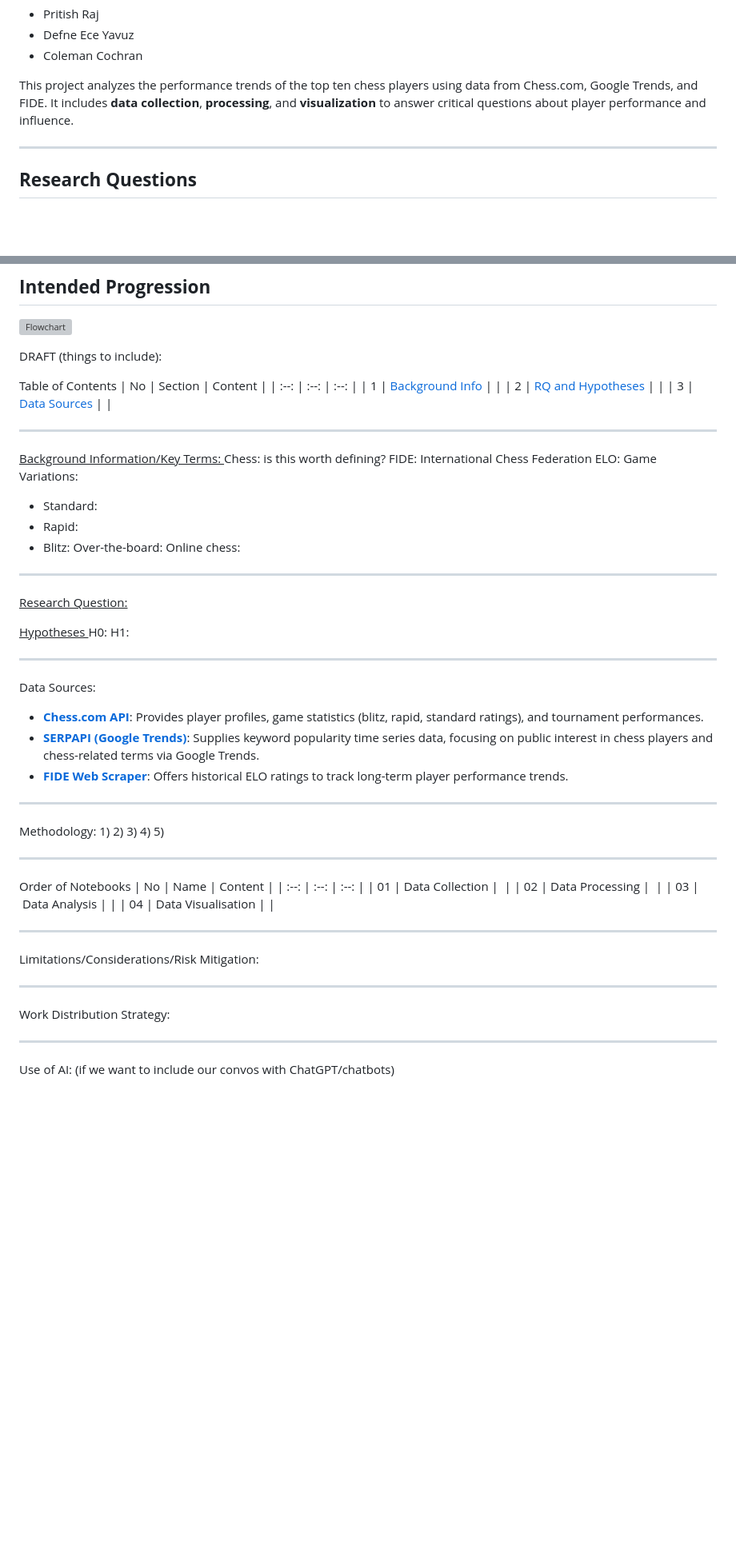
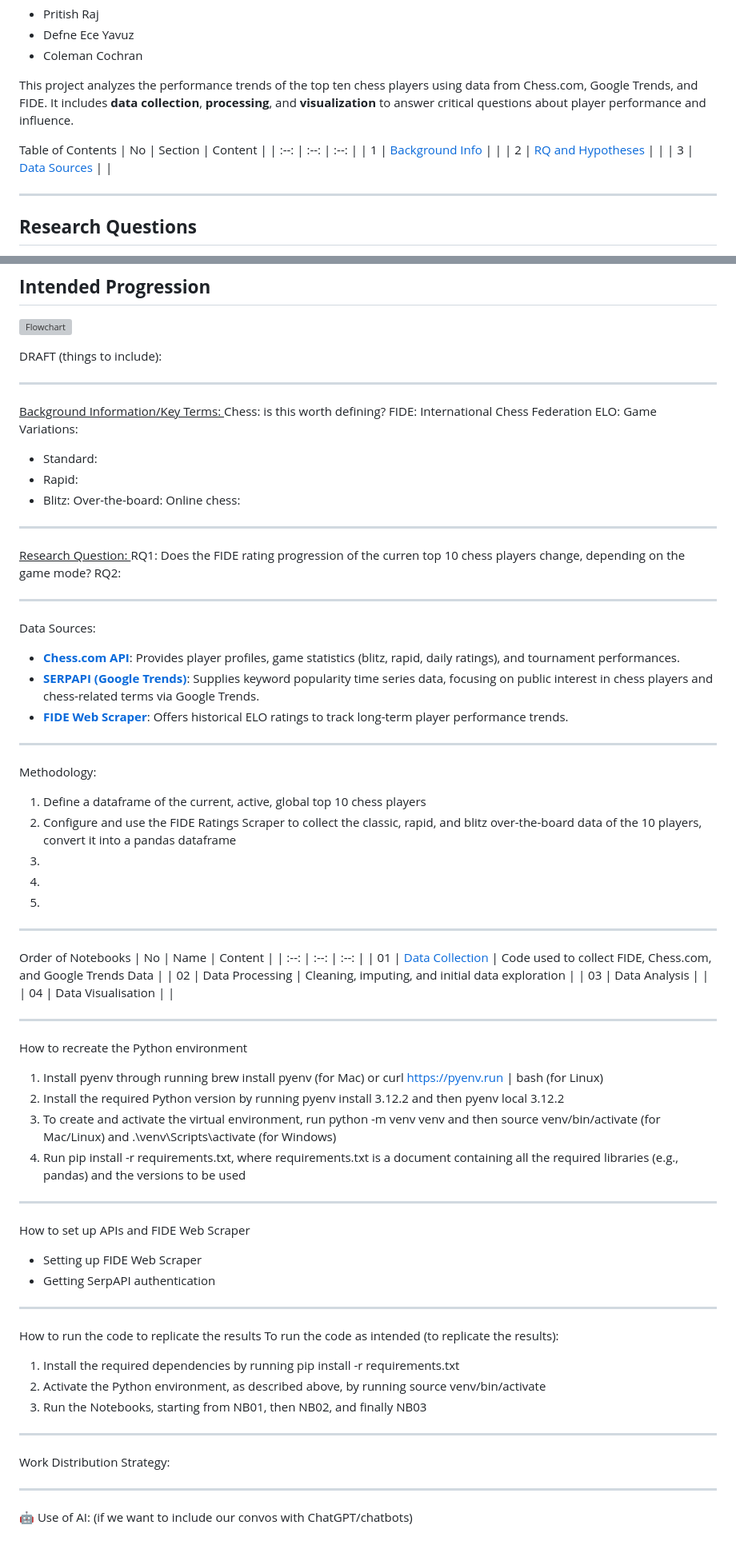
Before and after one commit to deyavuz/ds105a-chess-investigation, a Markdown page: README.md, 2 parts joined by grey strips. Shown at 80% size. GitHub-like rendering; blank space fills up the shorter version; grey boxes are pictures that could not be loaded.

Commit message:
Add replication instructions

```diff
--- a/README.md
+++ b/README.md
@@ -11,6 +11,13 @@
 
 
 This project analyzes the performance trends of the top ten chess players using data from Chess.com, Google Trends, and FIDE. It includes **data collection**, **processing**, and **visualization** to answer critical questions about player performance and influence.
+
+Table of Contents
+| No | Section | Content |
+| :--: | :--: | :--: |
+| 1 | [Background Info]() |  |
+| 2 | [RQ and Hypotheses]() |  |
+| 3 | [Data Sources]() |  |
 
 ---
 
@@ -78,13 +85,6 @@ This project analyzes the performance trends of the top ten chess players using
 
 DRAFT (things to include):
 
-Table of Contents
-| No | Section | Content |
-| :--: | :--: | :--: |
-| 1 | [Background Info]() |  |
-| 2 | [RQ and Hypotheses]() |  |
-| 3 | [Data Sources]() |  |
-
 ---
 
 <u> Background Information/Key Terms: </u>
@@ -101,23 +101,21 @@ Online chess:
 ---
 
 <u> Research Question: </u>
-
-<u> Hypotheses </u>
-H0:
-H1:
+RQ1: Does the FIDE rating progression of the curren top 10 chess players change, depending on the game mode?
+RQ2:
 
 ---
 
 Data Sources:
-- **[Chess.com API](https://www.chess.com/news/view/published-data-api)**: Provides player profiles, game statistics (blitz, rapid, standard ratings), and tournament performances.
+- **[Chess.com API](https://www.chess.com/news/view/published-data-api)**: Provides player profiles, game statistics (blitz, rapid, daily ratings), and tournament performances.
 - **[SERPAPI (Google Trends)](https://serpapi.com/dashboard)**: Supplies keyword popularity time series data, focusing on public interest in chess players and chess-related terms via Google Trends.
 - **[FIDE Web Scraper](https://github.com/xRuiAlves/fide-ratings-scraper/tree/master#api-documentation)**: Offers historical ELO ratings to track long-term player performance trends.
 
 ---
 
 Methodology:
-1)
-2)
+1) Define a dataframe of the current, active, global top 10 chess players
+2) Configure and use the FIDE Ratings Scraper to collect the classic, rapid, and blitz over-the-board data of the 10 players, convert it into a pandas dataframe
 3)
 4)
 5)
@@ -127,14 +125,33 @@ Methodology:
 Order of Notebooks
 | No | Name | Content |
 | :--: | :--: | :--: |
-| 01 | Data Collection |  |
-| 02 | Data Processing |  |
+| 01 | [Data Collection]() | Code used to collect FIDE, Chess.com, and Google Trends Data |
+| 02 | Data Processing | Cleaning, imputing, and initial data exploration |
 | 03 | Data Analysis |  |
 | 04 | Data Visualisation |  |
 
 ---
 
-Limitations/Considerations/Risk Mitigation:
+How to recreate the Python environment
+1) Install pyenv through running brew install pyenv (for Mac) or curl https://pyenv.run | bash (for Linux)
+2) Install the required Python version by running pyenv install 3.12.2 and then pyenv local 3.12.2
+3) To create and activate the virtual environment, run python -m venv venv and then source venv/bin/activate (for Mac/Linux) and .\venv\Scripts\activate (for Windows)
+4) Run pip install -r requirements.txt, where requirements.txt is a document containing all the required libraries (e.g., pandas) and the versions to be used
+
+---
+
+How to set up APIs and FIDE Web Scraper
+- Setting up FIDE Web Scraper
+- Getting SerpAPI authentication
+
+---
+
+How to run the code to replicate the results
+To run the code as intended (to replicate the results):
+
+1) Install the required dependencies by running pip install -r requirements.txt
+2) Activate the Python environment, as described above, by running source venv/bin/activate
+3) Run the Notebooks, starting from NB01, then NB02, and finally NB03
 
 ---
 
@@ -142,4 +159,4 @@ Work Distribution Strategy:
 
 ---
 
-Use of AI: (if we want to include our convos with ChatGPT/chatbots)
+🤖 Use of AI: (if we want to include our convos with ChatGPT/chatbots)
```
